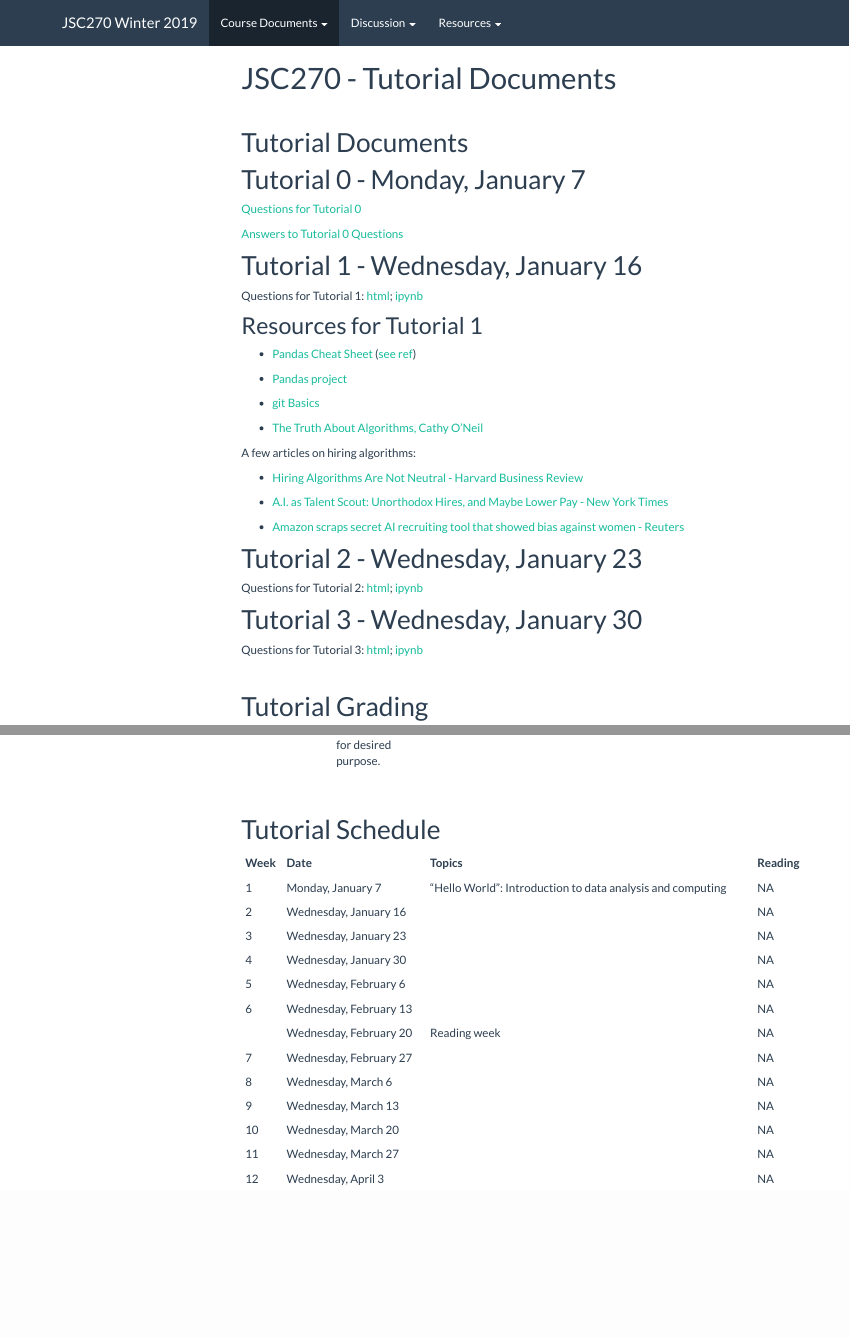
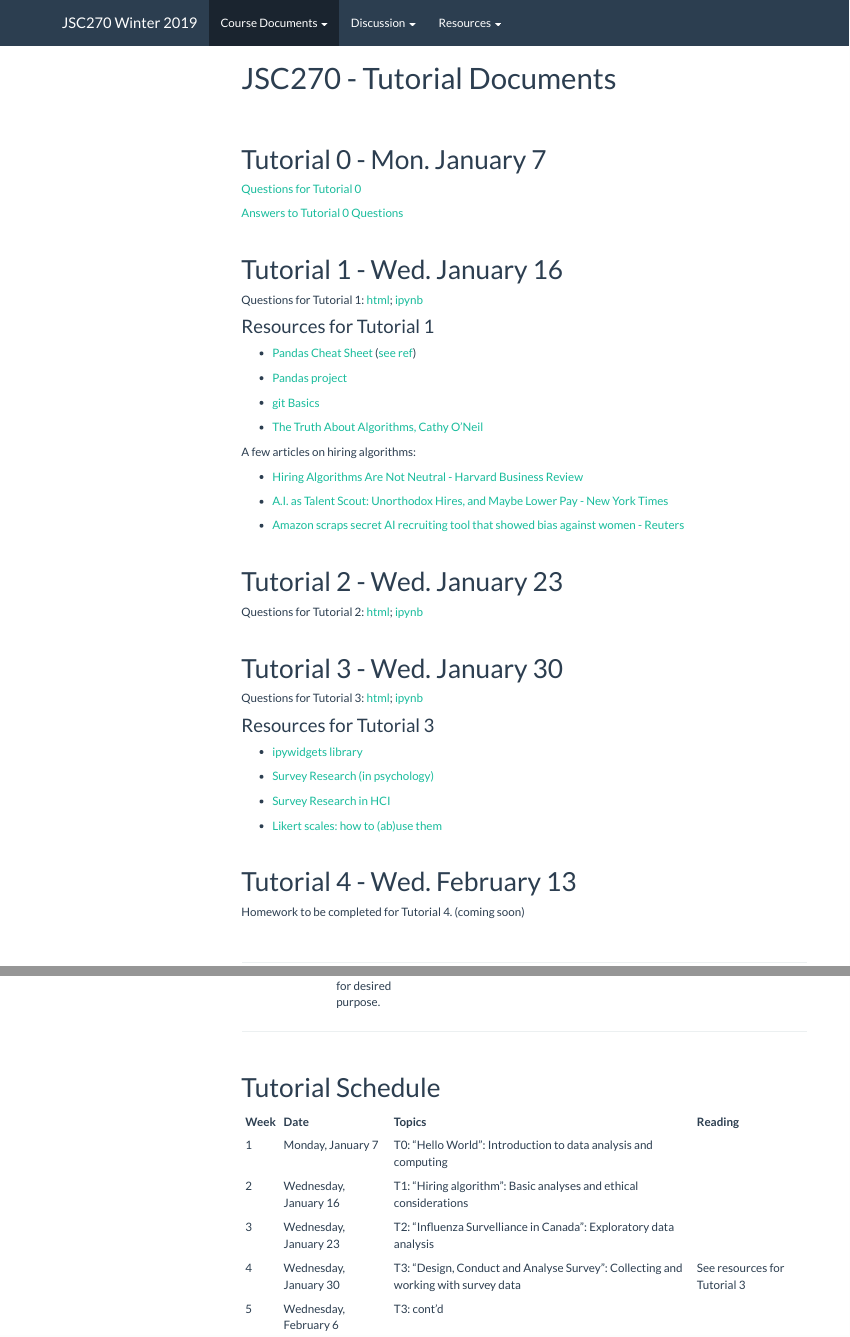
Before and after one commit to JSC270/JSC270.github.io, an R Markdown document (tut_docs.Rmd): the page in a window 1100 px wide, from its top, and a second part further down, joined at a grey line. The pictures show the output file tut_docs.html that the author committed with the source, opened offline; library style sheets and scripts come from the installed R packages; menus at the side of the page are left out.

Commit message:
update website

````diff
--- a/jsc270_tutsched.csv
+++ b/jsc270_tutsched.csv
@@ -1,10 +1,10 @@
 Week,Date,Topics,Reading
-1,"Monday, January 7","""Hello World"": Introduction to data analysis and computing",
-2,"Wednesday, January 16",,
-3,"Wednesday, January 23",,
-4,"Wednesday, January 30",,
-5,"Wednesday, February 6",,
-6,"Wednesday, February 13",,
+1,"Monday, January 7","T0: ""Hello World"": Introduction to data analysis and computing",
+2,"Wednesday, January 16","T1: ""Hiring algorithm"": Basic analyses and ethical considerations",
+3,"Wednesday, January 23","T2: ""Influenza Survelliance in Canada"": Exploratory data analysis",
+4,"Wednesday, January 30","T3: ""Design, Conduct and Analyse Survey"": Collecting and working with survey data", See resources for Tutorial 3
+5,"Wednesday, February 6","T3: cont'd",
+6,"Wednesday, February 13","T4: ""Tell us a story!"": Introduction to communication",
 ,"Wednesday, February 20",Reading week,
 7,"Wednesday, February 27",,
 8,"Wednesday, March 6",,
--- a/tut_docs.Rmd
+++ b/tut_docs.Rmd
@@ -14,20 +14,21 @@ library(tidyverse)
 ```
 
 <br>
+<br>
 
-# Tutorial Documents
-
-# Tutorial 0 - Monday, January 7
+# Tutorial 0 - Mon. January 7
 
 [Questions for Tutorial 0](tutorials/Tutorial0HelloJSC270.html)
 
 [Answers to Tutorial 0 Questions](tutorials/Tutorial0HelloJSC270-answers-posted.html)
 
-# Tutorial 1 - Wednesday, January 16
+<br>
+
+# Tutorial 1 - Wed. January 16
 
 Questions for Tutorial 1: [html](tutorials/jsc270_tut1_questions.html); [ipynb](https://github.com/JSC270/JSC270.github.io/blob/master/tutorials/jsc270_tut1_questions.ipynb)
 
-## Resources for Tutorial 1
+### Resources for Tutorial 1
 
 - [Pandas Cheat Sheet](Pandas_Cheat_Sheet.pdf) ([see ref](https://github.com/pandas-dev/pandas))
 
@@ -45,17 +46,38 @@ A few articles on hiring algorithms:
 
 - [Amazon scraps secret AI recruiting tool that showed bias against women - Reuters](https://www.reuters.com/article/us-amazon-com-jobs-automation-insight/amazon-scraps-secret-ai-recruiting-tool-that-showed-bias-against-women-idUSKCN1MK08G)
 
+<br>
 
-# Tutorial 2 - Wednesday, January 23
+# Tutorial 2 - Wed. January 23
 
 Questions for Tutorial 2: [html](tutorials/jsc270_tut2_student.html); [ipynb](https://github.com/JSC270/JSC270.github.io/blob/master/tutorials/jsc270_tut2_student.ipynb)
 
+<br>
 
-# Tutorial 3 - Wednesday, January 30
+# Tutorial 3 - Wed. January 30
 
 Questions for Tutorial 3: [html](tutorials/jsc270_tut3_student.html); [ipynb](tutorials/jsc270_tut3_student.ipynb)
 
+### Resources for Tutorial 3
+
+- [ipywidgets library](https://ipywidgets.readthedocs.io)
+
+- [Survey Research (in psychology)](https://web.stanford.edu/dept/communication/faculty/krosnick/Survey_Research.pdf)
+
+- [Survey Research in HCI](https://link-springer-com.myaccess.library.utoronto.ca/chapter/10.1007/978-1-4939-0378-8_10)
+
+- [Likert scales: how to (ab)use them](https://pdfs.semanticscholar.org/3ebe/1b5c7e927be0221788348973b17c9de3bf05.pdf)
+
+
 <br>
+
+# Tutorial 4 - Wed. February 13
+
+Homework to be completed for Tutorial 4. (coming soon)
+
+<br>
+
+ ******
 
 
 # Tutorial Grading
````
Also changed, not shown: class_docs.Rmd (+17 -7 lines), jsc270_class_sched.csv (+13 -13 lines), class_docs.html, tut_docs.html, tut_docs.Rmd (2 more changed lines).
